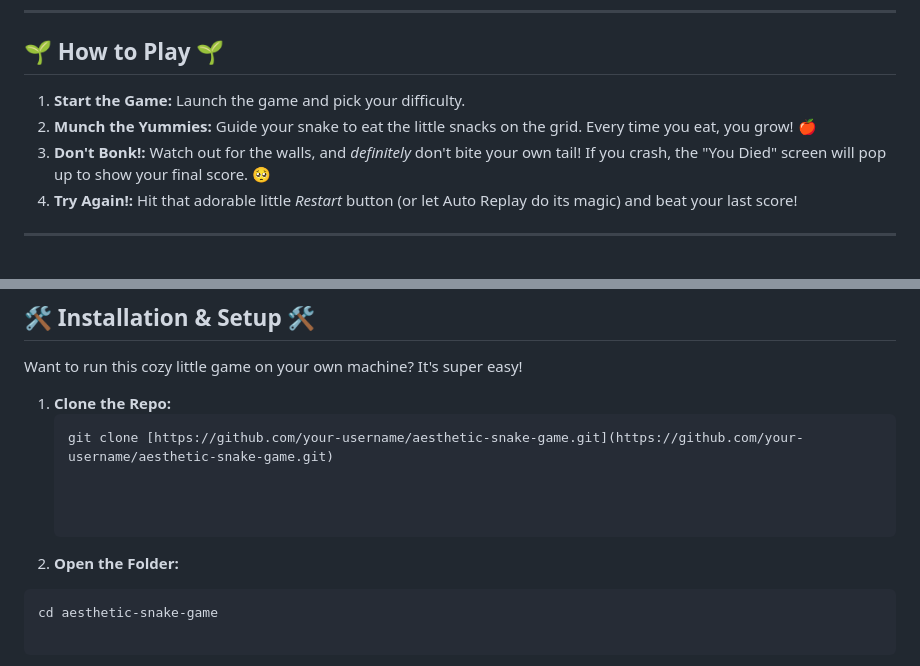
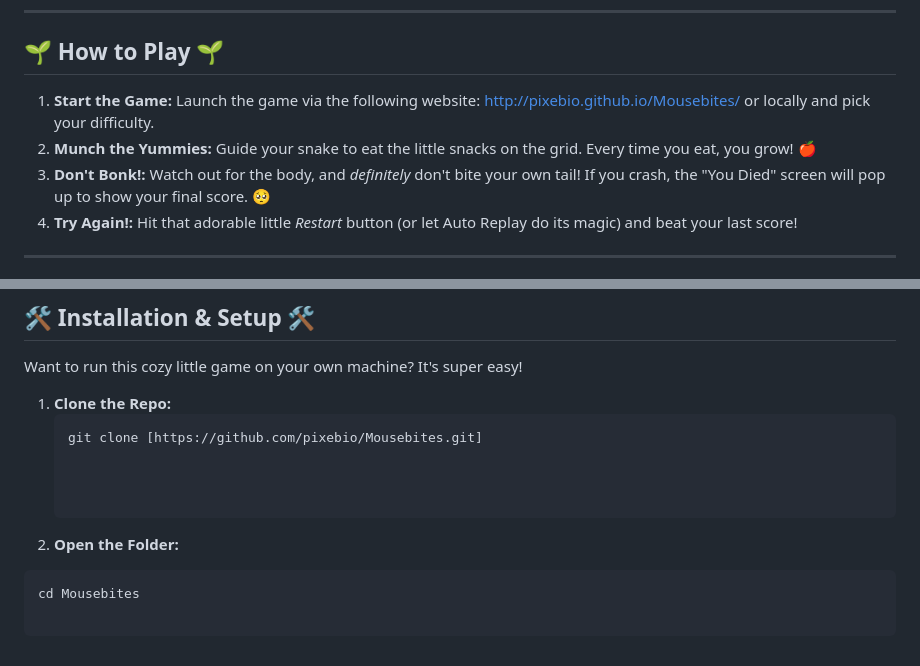
Before and after one commit to pixebio/Mousebites, a Markdown page: README.md, 2 parts joined by grey strips. GitHub-like rendering.

````diff
--- a/README.md
+++ b/README.md
@@ -40,9 +40,9 @@ We keep things super simple so you can focus on being cute and getting huge!
 
 ## 🌱 How to Play 🌱
 
-1.  **Start the Game:** Launch the game and pick your difficulty.
+1.  **Start the Game:** Launch the game via the following website: http://pixebio.github.io/Mousebites/ or locally and pick your difficulty.
 2.  **Munch the Yummies:** Guide your snake to eat the little snacks on the grid. Every time you eat, you grow! 🍎
-3.  **Don't Bonk!:** Watch out for the walls, and *definitely* don't bite your own tail! If you crash, the "You Died" screen will pop up to show your final score. 🥺
+3.  **Don't Bonk!:** Watch out for the body, and *definitely* don't bite your own tail! If you crash, the "You Died" screen will pop up to show your final score. 🥺
 4.  **Try Again!:** Hit that adorable little *Restart* button (or let Auto Replay do its magic) and beat your last score!
 
 ---
@@ -61,13 +61,13 @@ Want to run this cozy little game on your own machine? It's super easy!
 
 1. **Clone the Repo:**
    ```bash
-   git clone [https://github.com/your-username/aesthetic-snake-game.git](https://github.com/your-username/aesthetic-snake-game.git)
+   git clone [https://github.com/pixebio/Mousebites.git]
 
 
 
 2. **Open the Folder:**
 ```bash
-cd aesthetic-snake-game
+cd Mousebites
 
 ```
 
````
